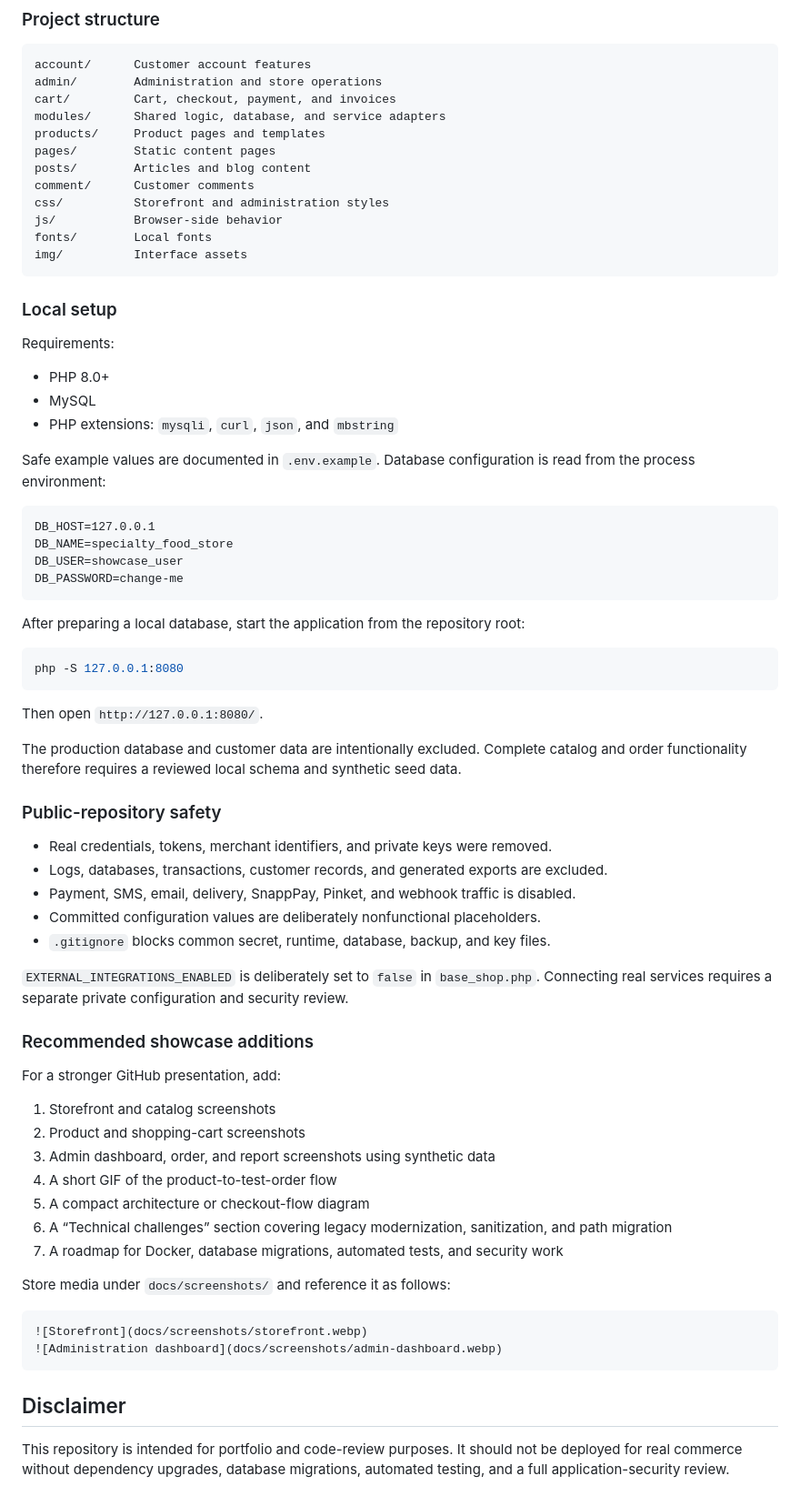
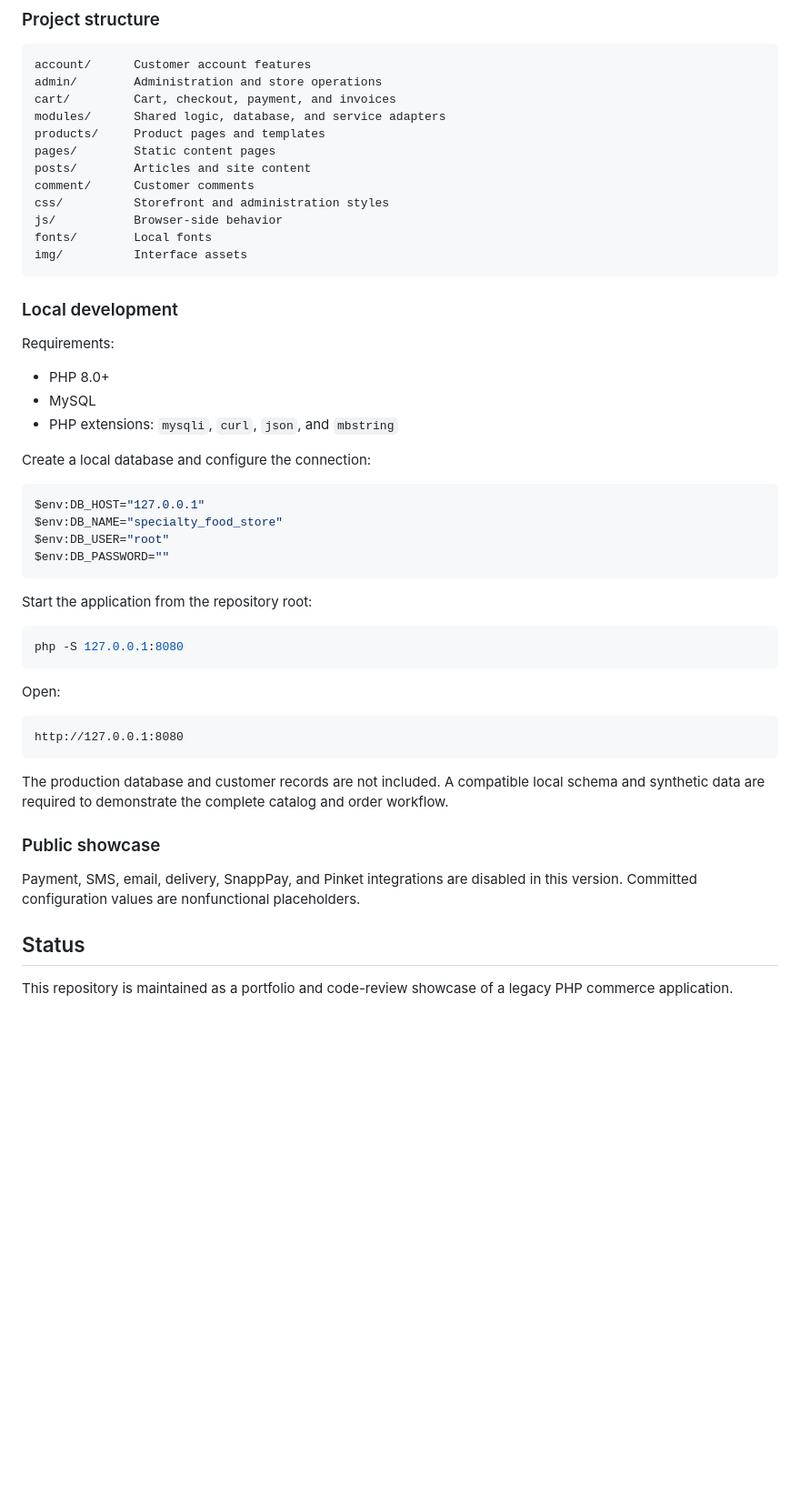
Before and after one commit to yt021/php-specialty-food-store, a Markdown page: README.md, the part around one of its changes. Shown at 91% size. Drawn GitHub-style; blank space fills up the shorter version.

````diff
--- a/README.md
+++ b/README.md
@@ -175,7 +143,7 @@ cart/         Cart, checkout, payment, and invoices
 modules/      Shared logic, database, and service adapters
 products/     Product pages and templates
 pages/        Static content pages
-posts/        Articles and blog content
+posts/        Articles and site content
 comment/      Customer comments
 css/          Storefront and administration styles
 js/           Browser-side behavior
@@ -183,7 +151,7 @@ fonts/        Local fonts
 img/          Interface assets
 ```
 
-### Local setup
+### Local development
 
 Requirements:
 
@@ -191,63 +159,37 @@ Requirements:
 - MySQL
 - PHP extensions: `mysqli`, `curl`, `json`, and `mbstring`
 
-Safe example values are documented in `.env.example`. Database configuration
-is read from the process environment:
+Create a local database and configure the connection:
 
-```text
-DB_HOST=127.0.0.1
-DB_NAME=specialty_food_store
-DB_USER=showcase_user
-DB_PASSWORD=change-me
+```powershell
+$env:DB_HOST="127.0.0.1"
+$env:DB_NAME="specialty_food_store"
+$env:DB_USER="root"
+$env:DB_PASSWORD=""
 ```
 
-After preparing a local database, start the application from the repository
-root:
+Start the application from the repository root:
 
-```bash
+```powershell
 php -S 127.0.0.1:8080
 ```
 
-Then open `http://127.0.0.1:8080/`.
+Open:
 
-The production database and customer data are intentionally excluded. Complete
-catalog and order functionality therefore requires a reviewed local schema and
-synthetic seed data.
-
-### Public-repository safety
-
-- Real credentials, tokens, merchant identifiers, and private keys were removed.
-- Logs, databases, transactions, customer records, and generated exports are excluded.
-- Payment, SMS, email, delivery, SnappPay, Pinket, and webhook traffic is disabled.
-- Committed configuration values are deliberately nonfunctional placeholders.
-- `.gitignore` blocks common secret, runtime, database, backup, and key files.
-
-`EXTERNAL_INTEGRATIONS_ENABLED` is deliberately set to `false` in
-`base_shop.php`. Connecting real services requires a separate private
-configuration and security review.
-
-### Recommended showcase additions
-
-For a stronger GitHub presentation, add:
-
-1. Storefront and catalog screenshots
-2. Product and shopping-cart screenshots
-3. Admin dashboard, order, and report screenshots using synthetic data
-4. A short GIF of the product-to-test-order flow
-5. A compact architecture or checkout-flow diagram
-6. A “Technical challenges” section covering legacy modernization,
-   sanitization, and path migration
-7. A roadmap for Docker, database migrations, automated tests, and security work
-
-Store media under `docs/screenshots/` and reference it as follows:
-
-```md
-![Storefront](docs/screenshots/storefront.webp)
-![Administration dashboard](docs/screenshots/admin-dashboard.webp)
+```text
+http://127.0.0.1:8080
 ```
 
-## Disclaimer
+The production database and customer records are not included. A compatible
+local schema and synthetic data are required to demonstrate the complete
+catalog and order workflow.
 
-This repository is intended for portfolio and code-review purposes. It should
-not be deployed for real commerce without dependency upgrades, database
-migrations, automated testing, and a full application-security review.
+### Public showcase
+
+Payment, SMS, email, delivery, SnappPay, and Pinket integrations are disabled
+in this version. Committed configuration values are nonfunctional placeholders.
+
+## Status
+
+This repository is maintained as a portfolio and code-review showcase of a
+legacy PHP commerce application.
````
Also changed, not shown: other parts of README.md (+59 -91 lines).
